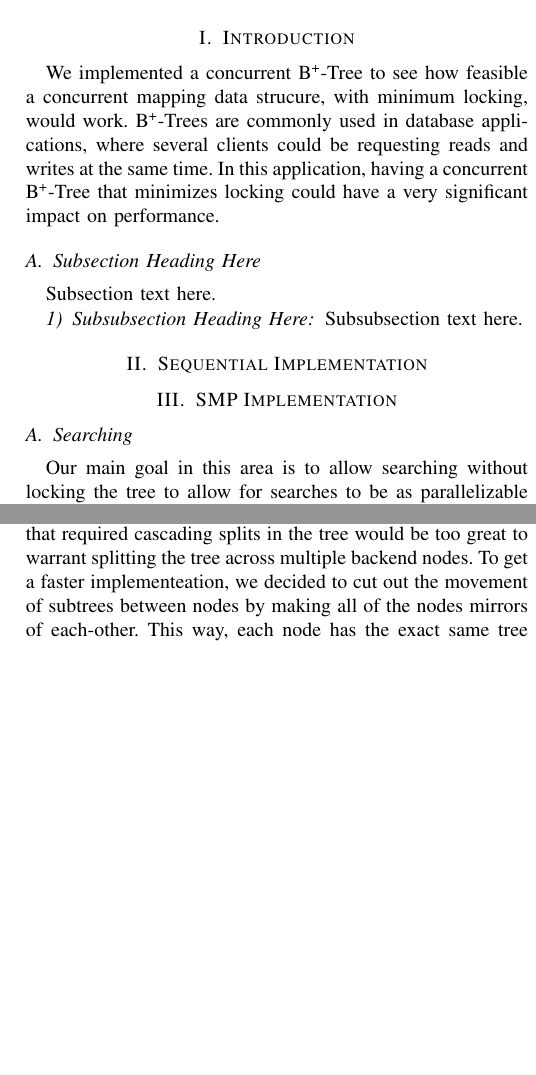
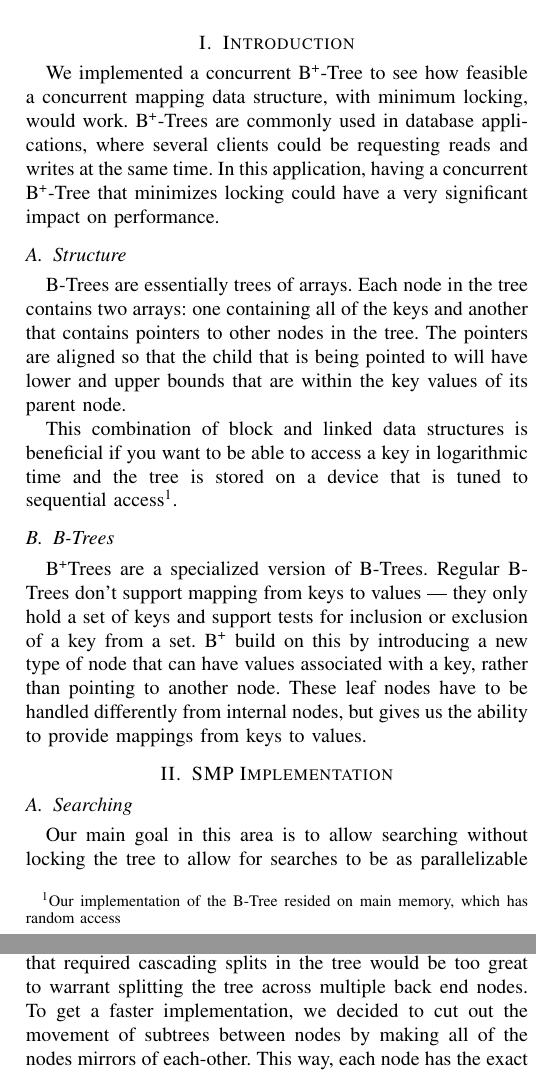
Before and after one commit to caltry/Concurrent-B--Tree, a LaTeX paper (paper/concurrent-b+-tree.tex): two parts of the columns of pages 1 and 2 of 2 before the commit and two parts of the columns of pages 1 and 2 of 3 after it, joined at a grey line, cut so that both start at the same text, the shorter picture padded with empty space. Compiled offline with pdfLaTeX.

Commit message:
Added more information in the introduction.

```diff
--- a/paper/concurrent-b+-tree.tex
+++ b/paper/concurrent-b+-tree.tex
@@ -440,21 +440,32 @@ locking the entire structure.
 \section{Introduction}
 % no \IEEEPARstart
 We implemented a concurrent B\textsuperscript{+}-Tree to see how feasible a
-concurrent mapping data strucure, with minimum locking, would work.
+concurrent mapping data structure, with minimum locking, would work.
 B\textsuperscript{+}-Trees are commonly used in database applications, where
 several clients could be requesting reads and writes at the same time. In this
 application, having a concurrent B\textsuperscript{+}-Tree that minimizes
 locking could have a very significant impact on performance.
 
-\subsection{Subsection Heading Here}
-Subsection text here.
+\subsection{Structure}
+B-Trees are essentially trees of arrays. Each node in the tree contains two
+arrays: one containing all of the keys and another that contains pointers to
+other nodes in the tree. The pointers are aligned so that the child that is
+being pointed to will have lower and upper bounds that are within the key values
+of its parent node.
 
+This combination of block and linked data structures is beneficial if you want
+to be able to access a key in logarithmic time and the tree is stored on a
+device that is tuned to sequential access\footnote{Our implementation of the
+B-Tree resided on main memory, which has random access}.
 
-\subsubsection{Subsubsection Heading Here}
-Subsubsection text here.
-
-
-\section{Sequential Implementation}
+\subsection{B-Trees}
+B\textsuperscript{+}Trees are a specialized version of B-Trees. Regular B-Trees
+don't support mapping from keys to values \---- they only hold a set of keys and
+support tests for inclusion or exclusion of a key from a set.
+B\textsuperscript{+} build on this by introducing a new type of node that can
+have values associated with a key, rather than pointing to another node. These
+leaf nodes have to be handled differently from internal nodes, but gives us the
+ability to provide mappings from keys to values.
 
 \section{SMP Implementation}
 \subsection{Searching}
@@ -528,7 +539,7 @@ enough that it does not warrant a data-table.
 For the cluster implementation of our B\textsuperscript{+}-Tree, we decided that
 the message passing overhead from insertion operations that required cascading
 splits in the tree would be too great to warrant splitting the tree across
-multiple backend nodes. To get a faster implementeation, we decided to cut out
+multiple back end nodes. To get a faster implementation, we decided to cut out
 the movement of subtrees between nodes by making all of the nodes mirrors of
 each-other. This way, each node has the exact same tree and any re-balancing as
 a result of a split would only happen local to each node. This distributed
@@ -579 +590,3 @@ The performance curve roughly matches our expections: There's a lot of overhead
 involved with managing the task queue which falls on the root node, as seen by
+the performance of a 1 node cluster that does all of the queue management {\em
+and} tree operations.
@@ -582,5 +593,5 @@ the performance of a 1 node cluster that does all of the the queue management
 
-The cluster implemenation was significantly slower than the sequential
+The cluster implementation was significantly slower than the sequential
 implementation. The overhead from managing the task queue and properly
 delegating tasks out takes a huge hit on performance. The cluster implementation
 didn't scale {\em quite} as well as we had hoped, but it's very hard to match
```
Also changed, not shown: paper/concurrent-b+-tree.tex (20 more changed lines).
